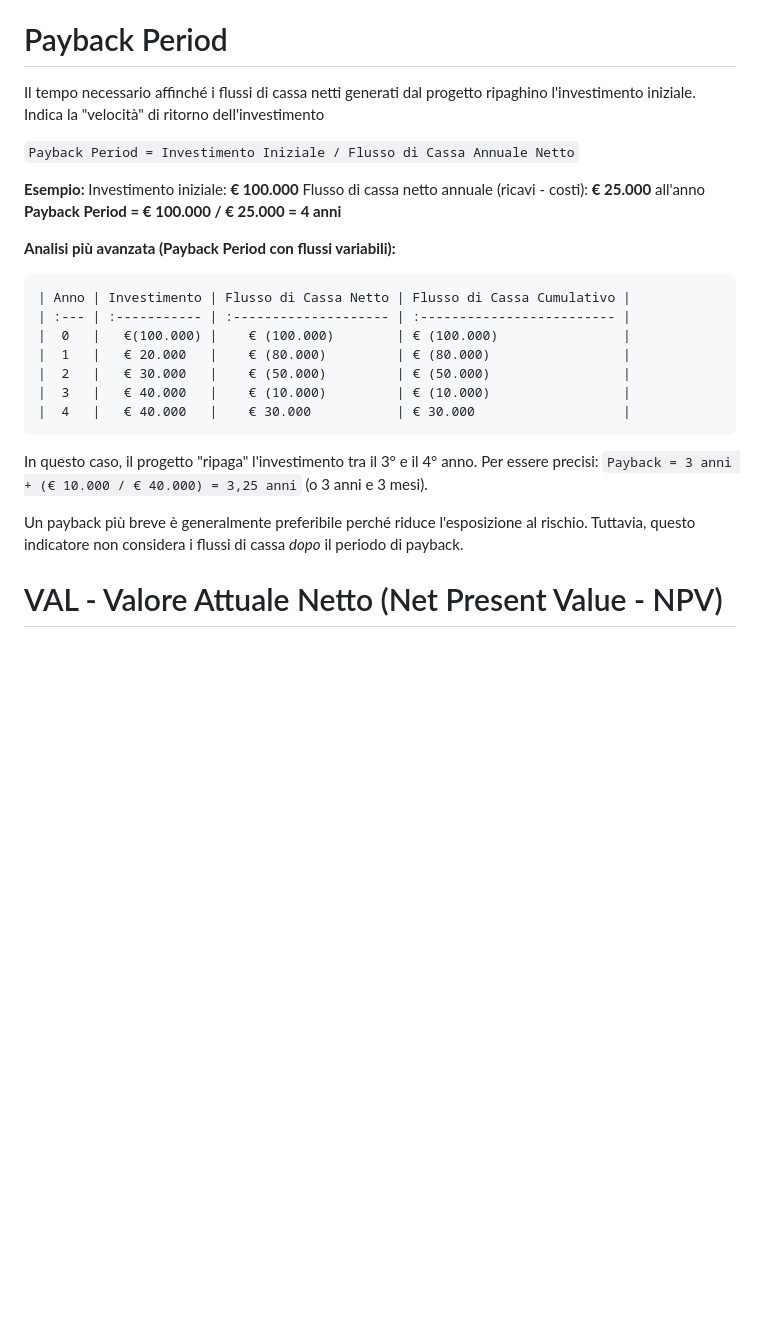
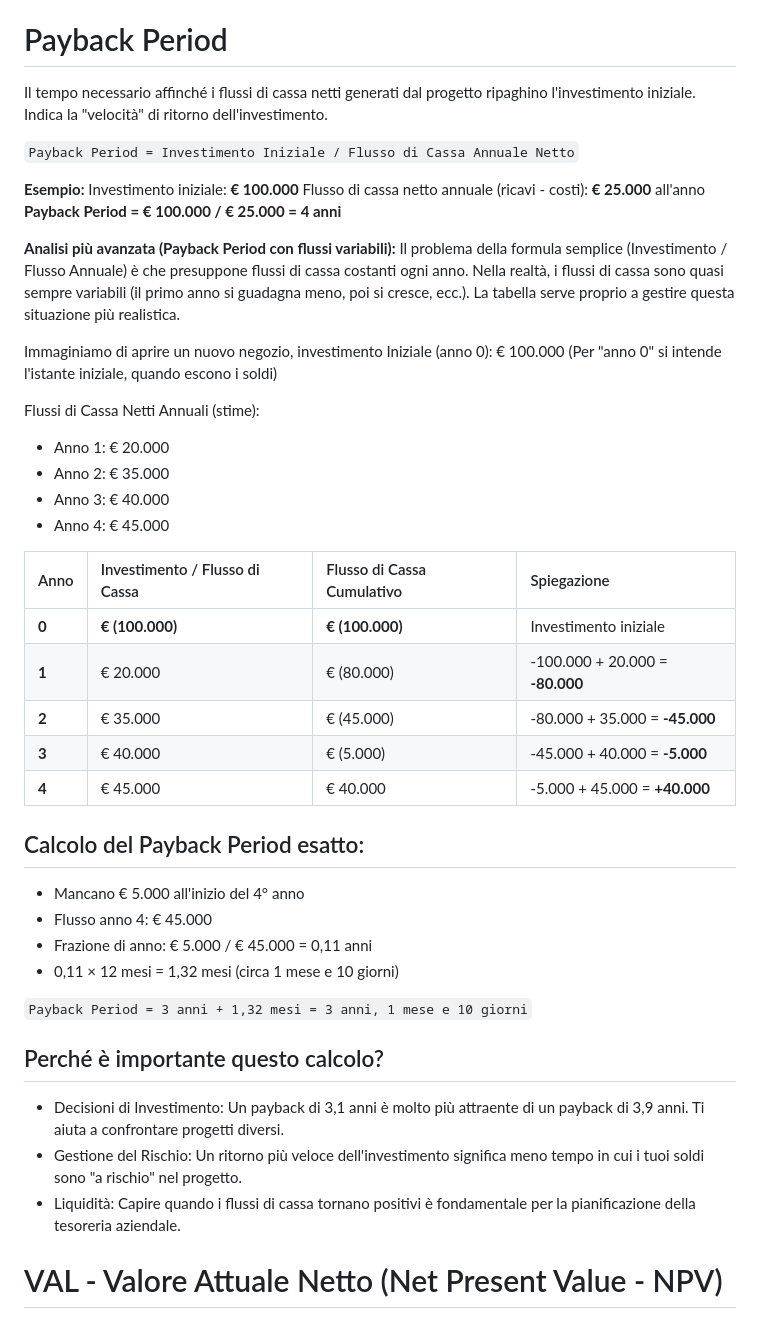
Before and after one commit to CICCIOSGAMINO/example-gpoi, a Markdown page: docs/fattibilita/ROI_Payback_VAL_TIR.md, the part around the change. GitHub-like rendering; blank space fills up the shorter version.

Commit message:
updated payback

```diff
--- a/docs/fattibilita/ROI_Payback_VAL_TIR.md
+++ b/docs/fattibilita/ROI_Payback_VAL_TIR.md
@@ -19,7 +19,7 @@ Per ogni euro investito, l'azienda ha guadagnato 2 euro (un ritorno del 200% sul
 
 
 # Payback Period
-Il tempo necessario affinché i flussi di cassa netti generati dal progetto ripaghino l'investimento iniziale. Indica la "velocità" di ritorno dell'investimento
+Il tempo necessario affinché i flussi di cassa netti generati dal progetto ripaghino l'investimento iniziale. Indica la "velocità" di ritorno dell'investimento.
 
 `Payback Period = Investimento Iniziale / Flusso di Cassa Annuale Netto`
 
@@ -29,18 +29,39 @@ Flusso di cassa netto annuale (ricavi - costi): **€ 25.000** all'anno
 **Payback Period = € 100.000 / € 25.000 = 4 anni**
 
 **Analisi più avanzata (Payback Period con flussi variabili):**
+Il problema della formula semplice (Investimento / Flusso Annuale) è che presuppone flussi di cassa costanti ogni anno. Nella realtà, i flussi di cassa sono quasi sempre variabili (il primo anno si guadagna meno, poi si cresce, ecc.). La tabella serve proprio a gestire questa situazione più realistica.
 
-    | Anno | Investimento | Flusso di Cassa Netto | Flusso di Cassa Cumulativo |
-    | :--- | :----------- | :-------------------- | :------------------------- |
-    |  0   |   €(100.000) |    € (100.000)        | € (100.000)                |
-    |  1   |   € 20.000   |    € (80.000)         | € (80.000)                 |
-    |  2   |   € 30.000   |    € (50.000)         | € (50.000)                 |
-    |  3   |   € 40.000   |    € (10.000)         | € (10.000)                 |
-    |  4   |   € 40.000   |    € 30.000           | € 30.000                   |
+Immaginiamo di aprire un nuovo negozio, investimento Iniziale (anno 0): € 100.000
+(Per "anno 0" si intende l'istante iniziale, quando escono i soldi)
 
-In questo caso, il progetto "ripaga" l'investimento tra il 3° e il 4° anno. Per essere precisi: `Payback = 3 anni + (€ 10.000 / € 40.000) = 3,25 anni` (o 3 anni e 3 mesi).
+Flussi di Cassa Netti Annuali (stime):
+- Anno 1: € 20.000
+- Anno 2: € 35.000
+- Anno 3: € 40.000
+- Anno 4: € 45.000
 
-Un payback più breve è generalmente preferibile perché riduce l'esposizione al rischio. Tuttavia, questo indicatore non considera i flussi di cassa *dopo* il periodo di payback.
+| Anno | Investimento / Flusso di Cassa | Flusso di Cassa Cumulativo | Spiegazione |
+| :--- | :--- | :--- | :--- |
+| **0** | **€ (100.000)** | **€ (100.000)** | Investimento iniziale |
+| **1** | € 20.000 | € (80.000) | -100.000 + 20.000 = **-80.000** |
+| **2** | € 35.000 | € (45.000) | -80.000 + 35.000 = **-45.000** |
+| **3** | € 40.000 | € (5.000) | -45.000 + 40.000 = **-5.000** |
+| **4** | € 45.000 | € 40.000 | -5.000 + 45.000 = **+40.000** |
+
+## Calcolo del Payback Period esatto:
+- Mancano € 5.000 all'inizio del 4° anno
+- Flusso anno 4: € 45.000
+- Frazione di anno: € 5.000 / € 45.000 = 0,11 anni
+- 0,11 × 12 mesi = 1,32 mesi (circa 1 mese e 10 giorni)
+
+`Payback Period = 3 anni + 1,32 mesi = 3 anni, 1 mese e 10 giorni`
+
+
+
+## Perché è importante questo calcolo?
+- Decisioni di Investimento: Un payback di 3,1 anni è molto più attraente di un payback di 3,9 anni. Ti aiuta a confrontare progetti diversi.
+- Gestione del Rischio: Un ritorno più veloce dell'investimento significa meno tempo in cui i tuoi soldi sono "a rischio" nel progetto.
+- Liquidità: Capire quando i flussi di cassa tornano positivi è fondamentale per la pianificazione della tesoreria aziendale.
 
 # VAL - Valore Attuale Netto (Net Present Value - NPV)
 Il valore attuale di tutti i flussi di cassa futuri (positivi e negativi) generati dal progetto, "attualizzati" al loro valore odierno. L'attualizzazione è necessaria perché un euro oggi vale più di un euro domani (a causa dell'inflazione e del costo-opportunità del capitale).
```
